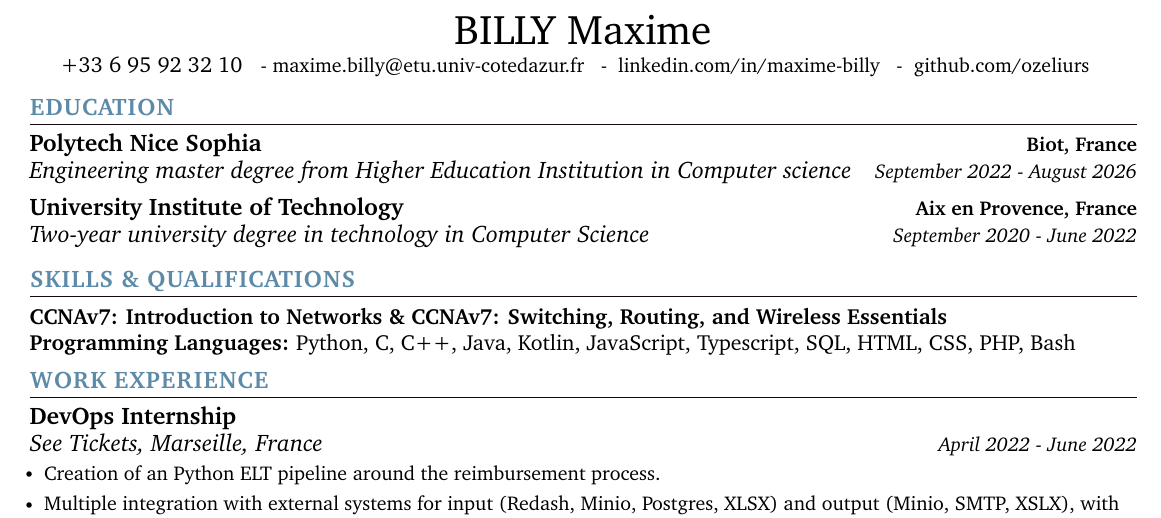
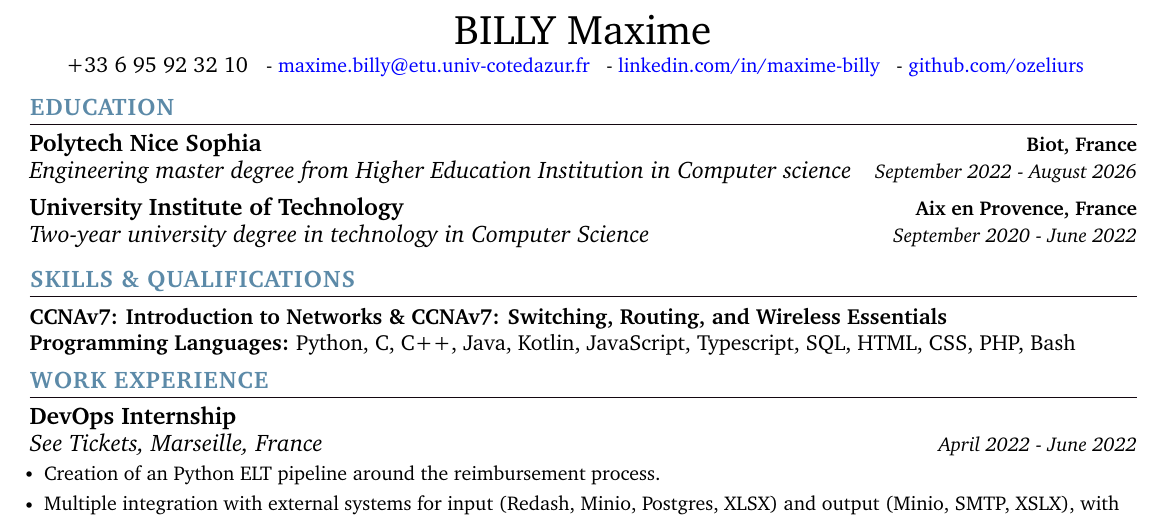
Before and after one commit to ozeliurs/Resume, a LaTeX document (src/main.tex, which reads src/content/header.tex): part of the page, cut so that both start at the same text. Compiled offline with pdfLaTeX.

Commit message:
fix: undo remove color

```diff
--- a/src/content/header.tex
+++ b/src/content/header.tex
@@ -4,10 +4,10 @@
     \vspace{2pt}
     {+33 6 95 92 32 10} ~
     \small{-}
-    \href{mailto:maxime.billy@etu.univ-cotedazur.fr}{maxime.billy@etu.univ-cotedazur.fr} ~
+    \href{mailto:maxime.billy@etu.univ-cotedazur.fr}{\color{blue}{maxime.billy@etu.univ-cotedazur.fr}} ~
     \small{-}
-    \href{https://www.linkedin.com/in/maxime-billy/}{ linkedin.com/in/maxime-billy}  ~
+    \href{https://www.linkedin.com/in/maxime-billy/}{\color{blue}{linkedin.com/in/maxime-billy}}  ~
     \small{-}
-    \href{https://github.com/ozeliurs}{ github.com/ozeliurs} ~
+    \href{https://github.com/ozeliurs}{\color{blue}{github.com/ozeliurs}} ~
     \vspace{-5pt}
 \end{center}
```
